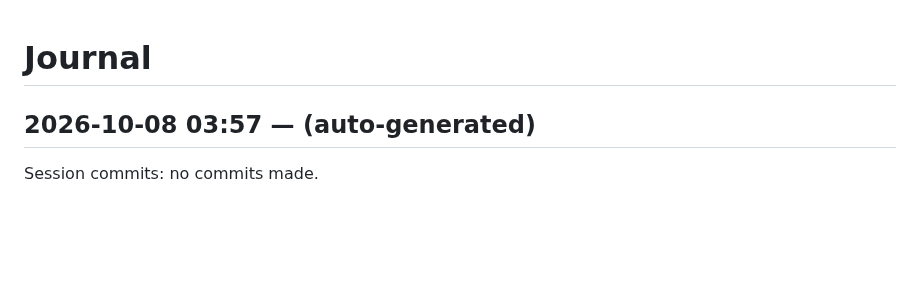
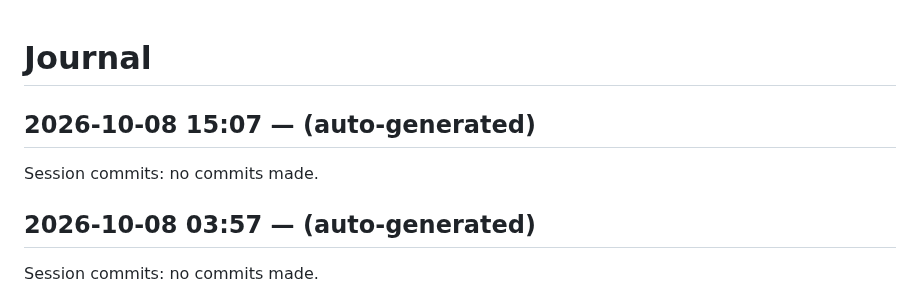
Before and after one commit to dweng0/dwengochart-renderer, a Markdown page: JOURNAL.md, the part around the change. GitHub-like rendering; blank space fills up the shorter version.

Commit message:
2026-10-08 15:07: session wrap-up

```diff
--- a/JOURNAL.md
+++ b/JOURNAL.md
@@ -1,4 +1,9 @@
 # Journal
+
+## 2026-10-08 15:07 — (auto-generated)
+
+Session commits: no commits made.
+
 
 ## 2026-10-08 03:57 — (auto-generated)
 
```
